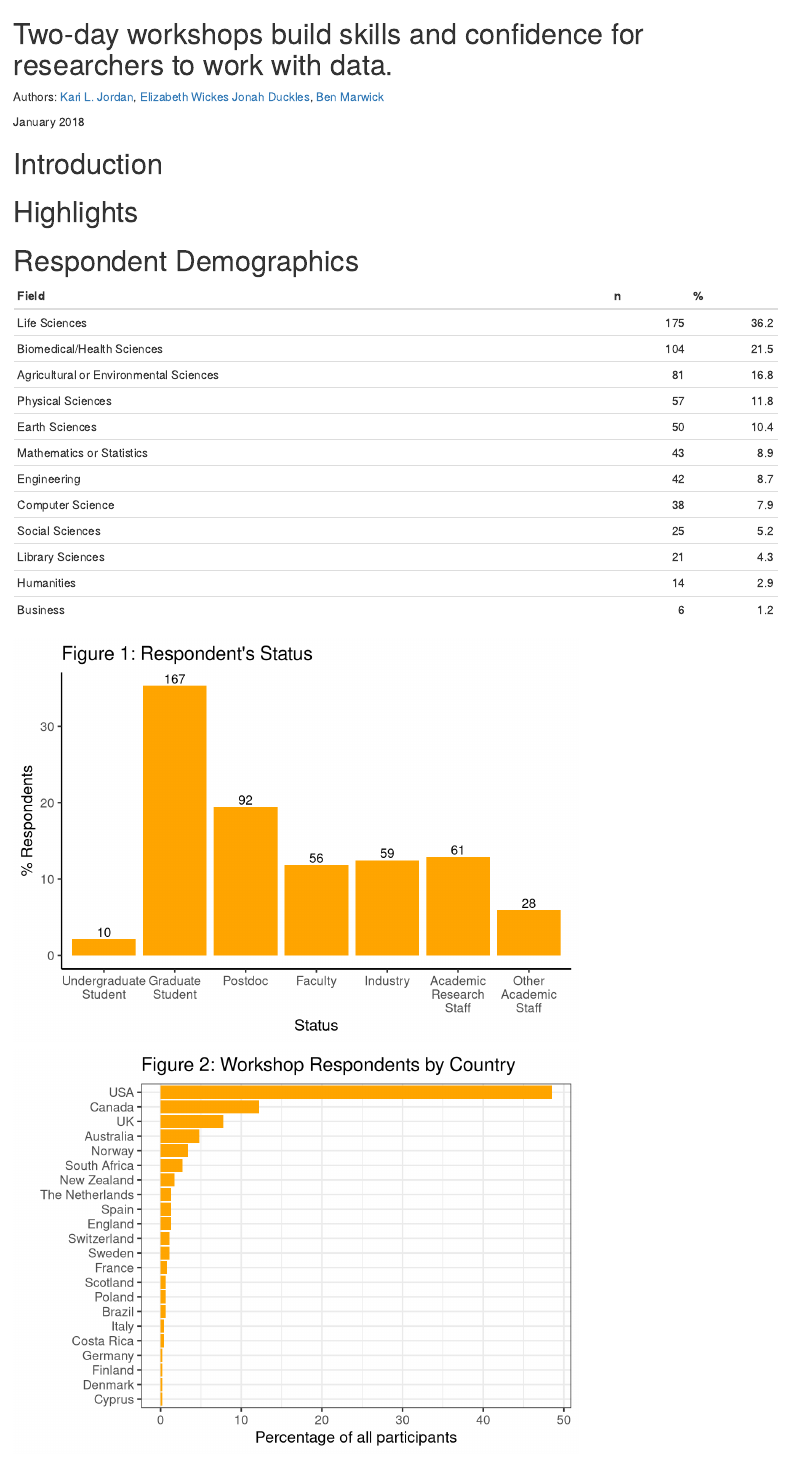
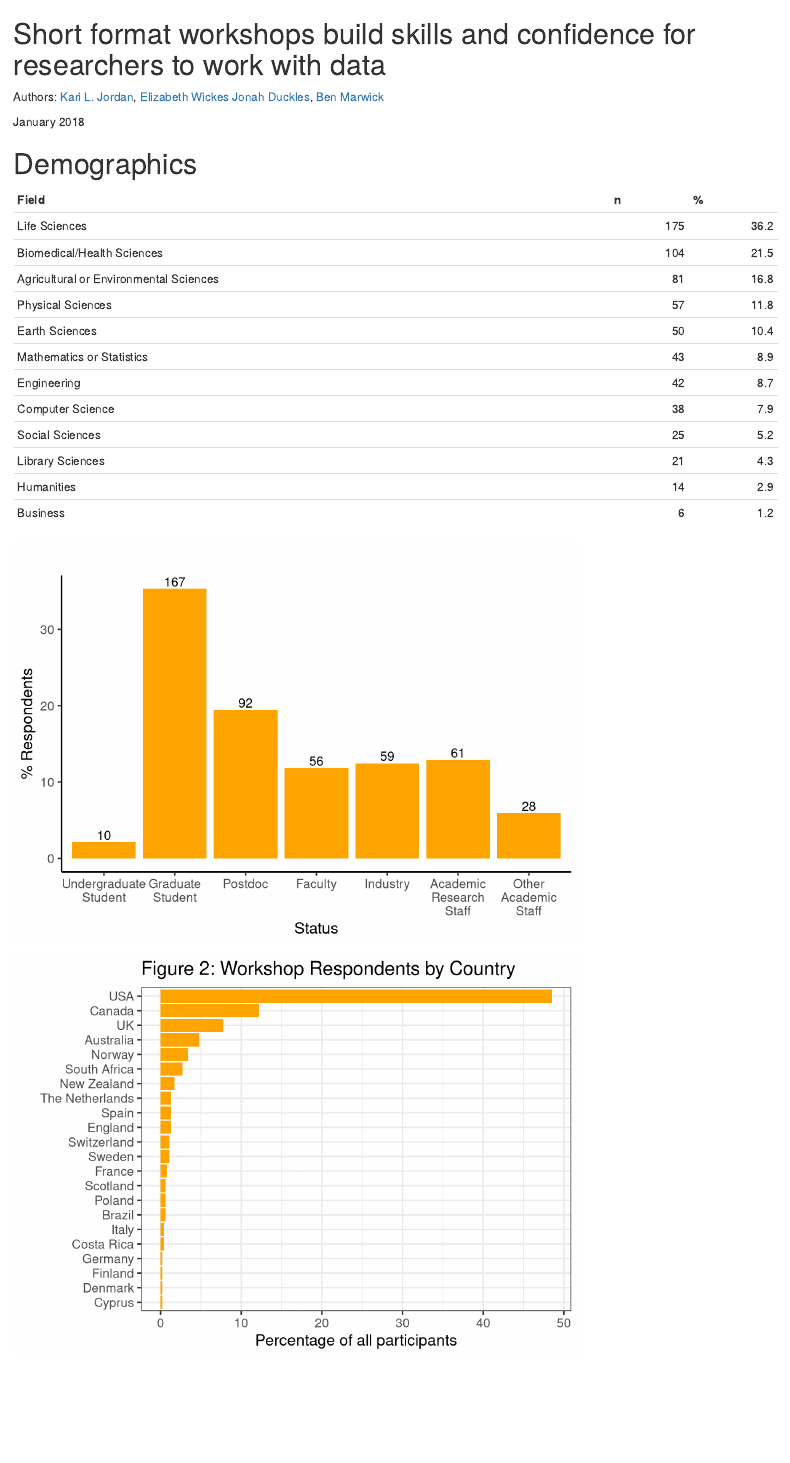
Before and after one commit to kariljordan/ASEE, an R Markdown document (2018/asee2018.Rmd): the page in a window 1100 px wide, from its top. Rendered offline with R 4.5, knitr and Pandoc, with nearby package versions.

````diff
--- a/2018/asee2018.Rmd
+++ b/2018/asee2018.Rmd
@@ -1,4 +1,4 @@
-# Two-day workshops build skills and confidence for researchers to work with data.
+# Short format workshops build skills and confidence for researchers to work with data
 Authors: [Kari L. Jordan](https://github.com/kariljordan), [Elizabeth Wickes](https://github.com/elliewix) [Jonah Duckles](https://github.com/jduckles), [Ben Marwick](https://github.com/benmarwick)
 
 `r format(Sys.Date(), "%B %Y")`
@@ -74,14 +74,8 @@
 sum(idx)
 }
 ```
-# Introduction
 
-
-# Highlights
-
-
-
-# Respondent Demographics
+# Demographics
 ```{r}
 # Field of work, research, or study. Responses are in columns 'Field' through 'Column12'
 
@@ -134,7 +128,7 @@
   theme_classic() +
   xlab("Status") +
   ylab("% Respondents") +
-  ggtitle("Figure 1: Respondent's Status") +
+  ggtitle("") +
   theme(plot.title = element_text(hjust = 0.5)) +
   theme_classic(base_size = 14)
 ggsave("figures/status.png")
````
Also changed, not shown: 2018/figures/status.png.
